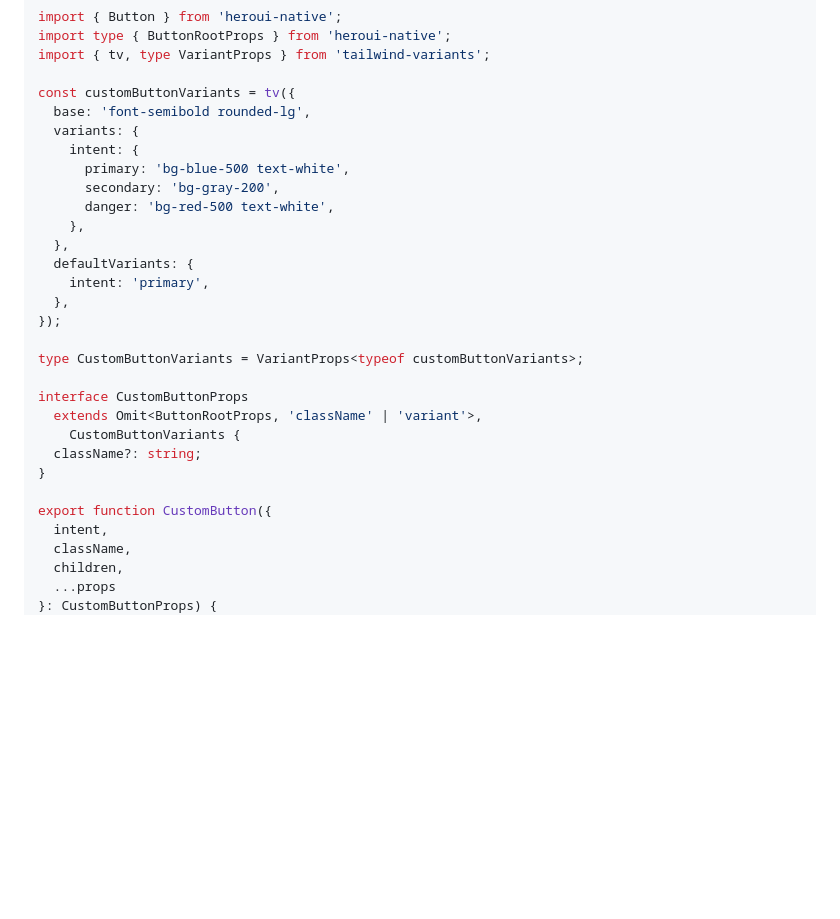
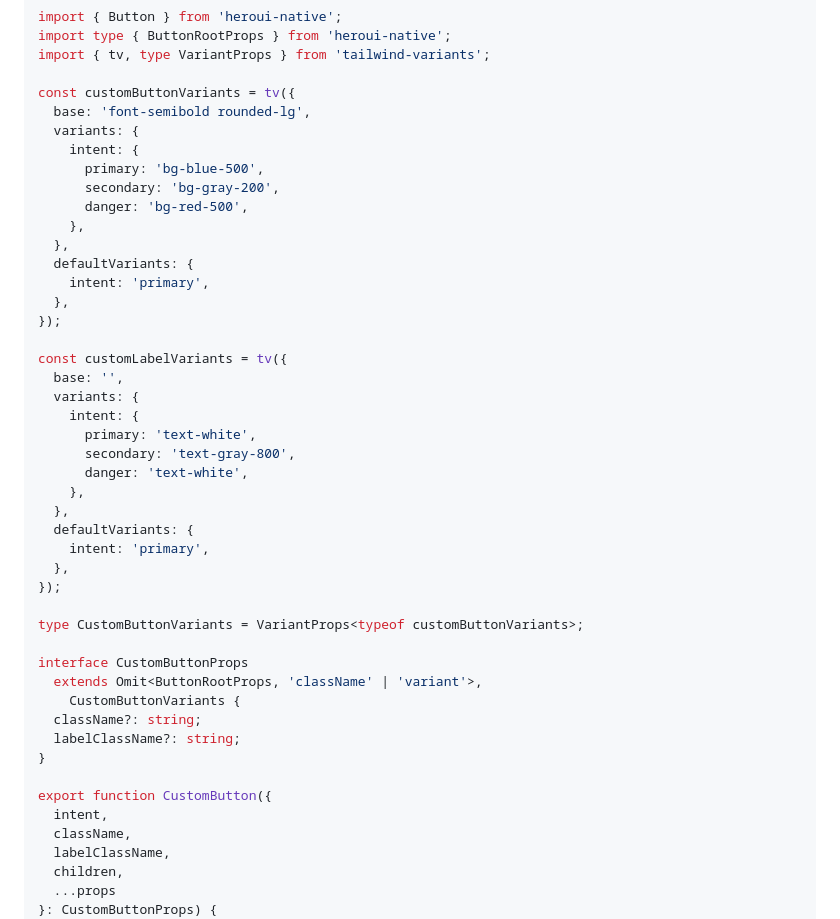
Before and after one commit to heroui-inc/heroui-native, a Markdown page: src/styles/styling.md, the part around one of its changes. GitHub-like rendering; blank space fills up the shorter version.

Commit message:
docs(styling): fix Creating Wrapper Components section issue

```diff
--- a/src/styles/styling.md
+++ b/src/styles/styling.md
@@ -83,9 +83,23 @@ const customButtonVariants = tv({
   base: 'font-semibold rounded-lg',
   variants: {
     intent: {
-      primary: 'bg-blue-500 text-white',
+      primary: 'bg-blue-500',
       secondary: 'bg-gray-200',
-      danger: 'bg-red-500 text-white',
+      danger: 'bg-red-500',
+    },
+  },
+  defaultVariants: {
+    intent: 'primary',
+  },
+});
+
+const customLabelVariants = tv({
+  base: '',
+  variants: {
+    intent: {
+      primary: 'text-white',
+      secondary: 'text-gray-800',
+      danger: 'text-white',
     },
   },
   defaultVariants: {
@@ -99,11 +113,13 @@ interface CustomButtonProps
   extends Omit<ButtonRootProps, 'className' | 'variant'>,
     CustomButtonVariants {
   className?: string;
+  labelClassName?: string;
 }
 
 export function CustomButton({
   intent,
   className,
+  labelClassName,
   children,
   ...props
 }: CustomButtonProps) {
```
Also changed, not shown: other parts of src/styles/styling.md (+9 -2 lines).
